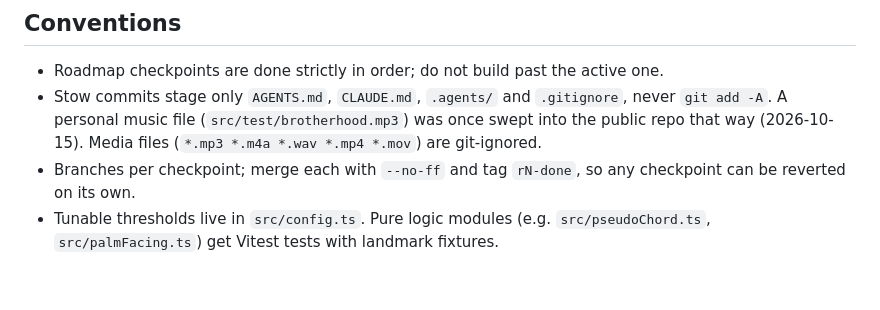
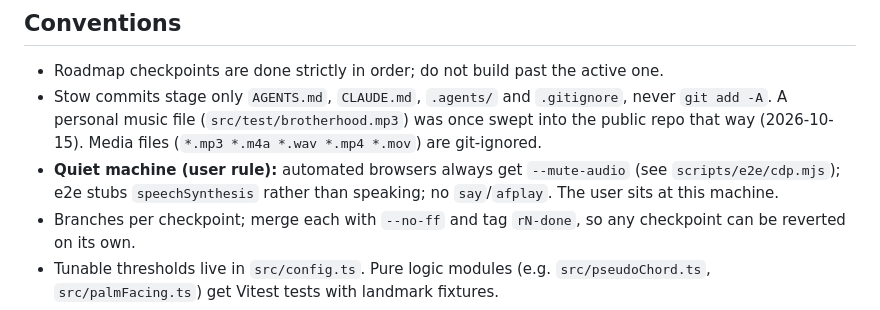
Before and after one commit to RockyShaikh/dance, a Markdown page: AGENTS.md, the part around the change. GitHub-like rendering; blank space fills up the shorter version.

Commit message:
Convention: quiet machine (no sound from dev agents)
Co-Authored-By: Claude Opus 5.5 <noreply@anthropic.com>
Claude-Session: https://claude.ai/code/session_017AmJCesEY7mQ8v3aCec2Dm

```diff
--- a/AGENTS.md
+++ b/AGENTS.md
@@ -14,6 +14,7 @@ A hands-free tool for learning choreography: dancers control the music they prac
 ## Conventions
 - Roadmap checkpoints are done strictly in order; do not build past the active one.
 - Stow commits stage only `AGENTS.md`, `CLAUDE.md`, `.agents/` and `.gitignore`, never `git add -A`. A personal music file (`src/test/brotherhood.mp3`) was once swept into the public repo that way (2026-10-15). Media files (`*.mp3 *.m4a *.wav *.mp4 *.mov`) are git-ignored.
+- **Quiet machine (user rule):** automated browsers always get `--mute-audio` (see `scripts/e2e/cdp.mjs`); e2e stubs `speechSynthesis` rather than speaking; no `say`/`afplay`. The user sits at this machine.
 - Branches per checkpoint; merge each with `--no-ff` and tag `rN-done`, so any checkpoint can be reverted on its own.
 - Tunable thresholds live in `src/config.ts`. Pure logic modules (e.g. `src/pseudoChord.ts`, `src/palmFacing.ts`) get Vitest tests with landmark fixtures.
 - Features we can't build yet go in `.agents/wishlist.md`; open "is this a problem?" questions and known-but-deferred issues go in its **Unresolved threads** section.
```
